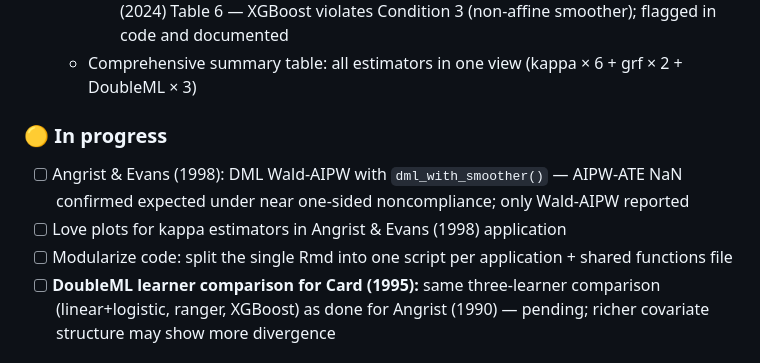
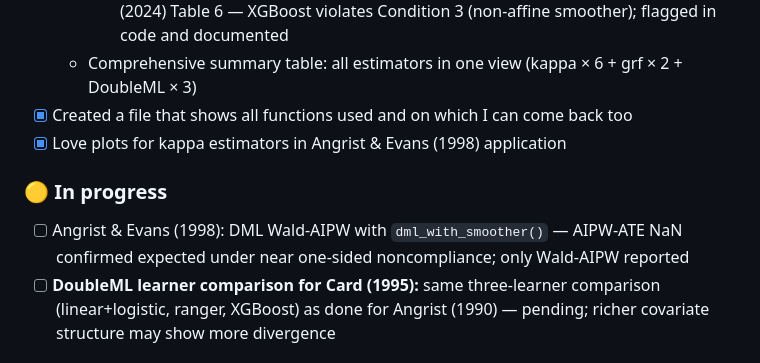
Before and after one commit to ungeralexan/Master-Thesis-Repo, a Markdown page: ROADMAP.md, the part around the change. Rendered like a GitHub page.

Commit message:
ticked 2 boxes from the roadmap

```diff
--- a/ROADMAP.md
+++ b/ROADMAP.md
@@ -387,12 +387,11 @@ Section 5.X or a Discussion subsection, conditional on Card results.
     - ESS and % negative weights identical across learners (ESS = 5, 54.4% negative) → learner choice immaterial in this low-dimensional near-random-assignment design
     - XGBoost algebraic check = FALSE (Sum_w = −3.73e−06): consistent with Knaus (2024) Table 6 — XGBoost violates Condition 3 (non-affine smoother); flagged in code and documented
   - Comprehensive summary table: all estimators in one view (kappa × 6 + grf × 2 + DoubleML × 3)
-
+- [x] Created a file that shows all functions used and on which I can come back too
+- [x] Love plots for kappa estimators in Angrist & Evans (1998) application
 ### 🟡 In progress
 
 - [ ] Angrist & Evans (1998): DML Wald-AIPW with `dml_with_smoother()` — AIPW-ATE NaN confirmed expected under near one-sided noncompliance; only Wald-AIPW reported
-- [ ] Love plots for kappa estimators in Angrist & Evans (1998) application
-- [ ] Modularize code: split the single Rmd into one script per application + shared functions file
 - [ ] **DoubleML learner comparison for Card (1995):** same three-learner comparison (linear+logistic, ranger, XGBoost) as done for Angrist (1990) — pending; richer covariate structure may show more divergence
 
 ### 🔲 TODO
```
